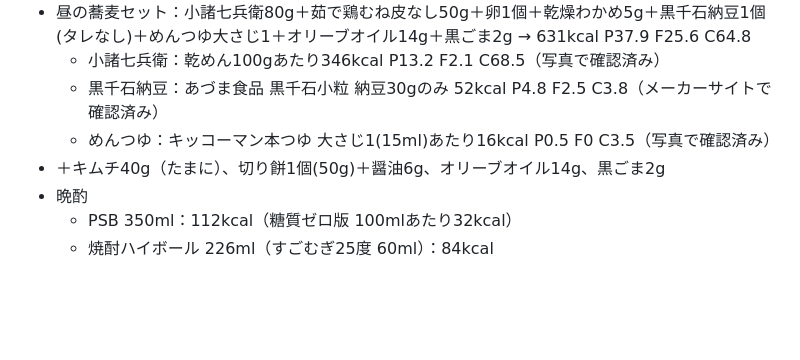
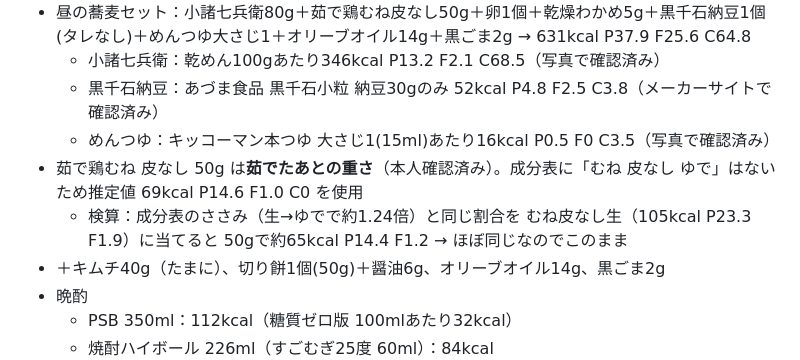
Before and after one commit to SHOKI0906-62/karada-app, a Markdown page: CLAUDE.md, the part around the change. Drawn GitHub-style; blank space fills up the shorter version.

Commit message:
茹で鶏むねは茹でた後の重さと確認、推定値の根拠をメモ
Co-Authored-By: Claude Opus 5.5 <noreply@anthropic.com>
Claude-Session: https://claude.ai/code/session_01K4HeChhbvNPw8CTw2CGMTv

```diff
--- a/CLAUDE.md
+++ b/CLAUDE.md
@@ -61,6 +61,8 @@
   - 小諸七兵衛：乾めん100gあたり346kcal P13.2 F2.1 C68.5（写真で確認済み）
   - 黒千石納豆：あづま食品 黒千石小粒 納豆30gのみ 52kcal P4.8 F2.5 C3.8（メーカーサイトで確認済み）
   - めんつゆ：キッコーマン本つゆ 大さじ1(15ml)あたり16kcal P0.5 F0 C3.5（写真で確認済み）
+- 茹で鶏むね 皮なし 50g は**茹でたあとの重さ**（本人確認済み）。成分表に「むね 皮なし ゆで」はないため推定値 69kcal P14.6 F1.0 C0 を使用
+  - 検算：成分表のささみ（生→ゆでで約1.24倍）と同じ割合を むね皮なし生（105kcal P23.3 F1.9）に当てると 50gで約65kcal P14.4 F1.2 → ほぼ同じなのでこのまま
 - ＋キムチ40g（たまに）、切り餅1個(50g)＋醤油6g、オリーブオイル14g、黒ごま2g
 - 晩酌
   - PSB 350ml：112kcal（糖質ゼロ版 100mlあたり32kcal）
```
